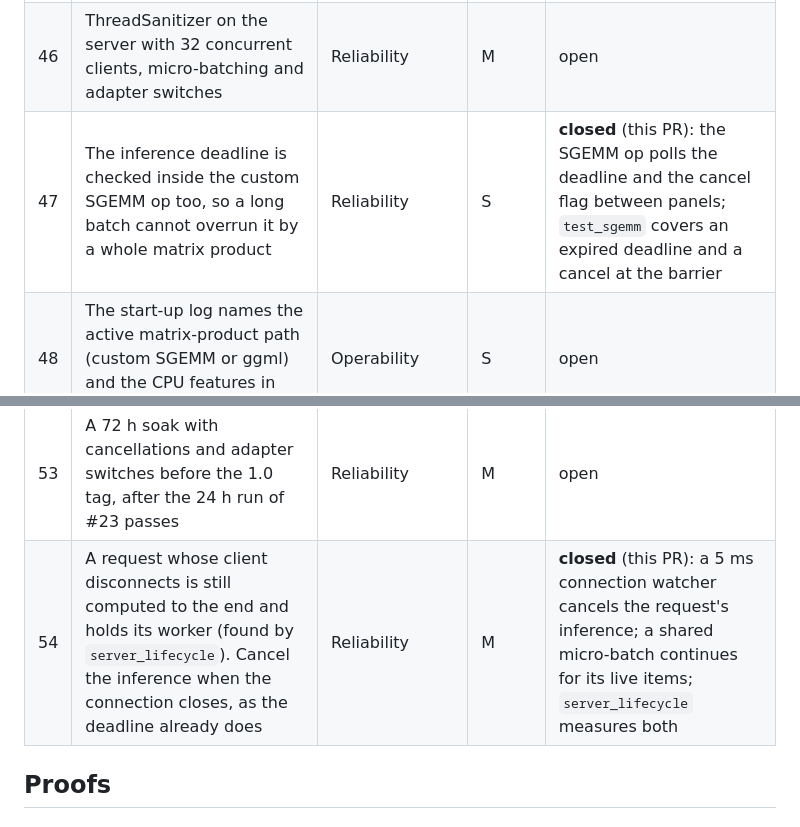
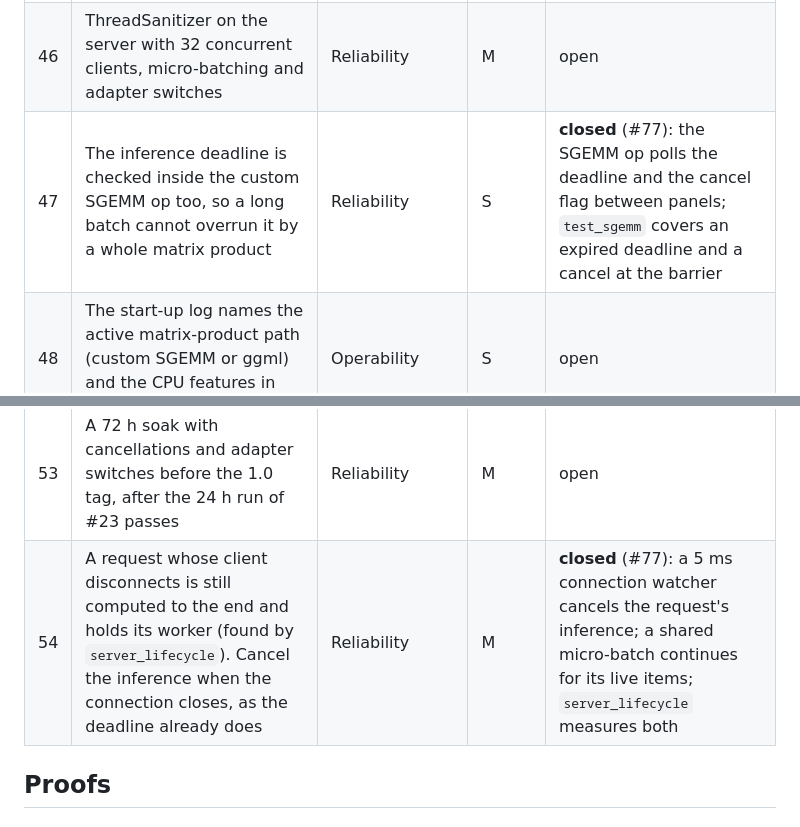
Before and after one commit to BEKO2210/statim, a Markdown page: docs/READINESS.md, 2 parts joined by grey strips. GitHub-like rendering.

Commit message:
READINESS: P1 #47 and #54 closed by #77
Co-Authored-By: Claude Opus 5.5 <noreply@anthropic.com>
Claude-Session: https://claude.ai/code/session_01NsPaP5HFBxMhnbM5QryeAX

```diff
--- a/docs/READINESS.md
+++ b/docs/READINESS.md
@@ -126,14 +126,14 @@ no aligned vector loads, the scratch buffers are per thread).
 |---|---|---|---|---|
 | 45 | GGUF preflight, ggml and the mmap open the model path separately; a file swapped between them skips the preflight. Open once and check the same file (descriptor, or device, inode and size) | Security | M | **closed** (#70): one `MappedFile` per load; `test_gguf_preflight` covers a rename over the mapped path, directories, FIFOs and empty files |
 | 46 | ThreadSanitizer on the server with 32 concurrent clients, micro-batching and adapter switches | Reliability | M | open |
-| 47 | The inference deadline is checked inside the custom SGEMM op too, so a long batch cannot overrun it by a whole matrix product | Reliability | S | **closed** (this PR): the SGEMM op polls the deadline and the cancel flag between panels; `test_sgemm` covers an expired deadline and a cancel at the barrier |
+| 47 | The inference deadline is checked inside the custom SGEMM op too, so a long batch cannot overrun it by a whole matrix product | Reliability | S | **closed** (#77): the SGEMM op polls the deadline and the cancel flag between panels; `test_sgemm` covers an expired deadline and a cancel at the barrier |
 | 48 | The start-up log names the active matrix-product path (custom SGEMM or ggml) and the CPU features in use | Operability | S | open |
 | 49 | A native C++ ONNX Runtime benchmark next to the Python one, so the binding overhead is excluded by construction | Correctness | M | open |
 | 50 | Claim hygiene: the Hugging Face cards' q8_0 lines ("faster on CPU", "4x smaller") match the measurements (q8_0 is slower than f32 on AVX2, about 2.6x smaller); every speed claim names its hardware and protocol | Documentation | S | **closed** (#72): the cards compute the q8_0 size ratio from the files and state where q8_0 is slower (AVX2) and faster (ARM dotprod, CUDA); README corrected |
 | 51 | The paired evaluation files (`eval.json`, `eval-items.jsonl.gz`) and regenerated cards on Hugging Face, so third parties can run the paired comparison | Evaluation | S | open; at the 1.0 release |
 | 52 | GPU: parity on a self-hosted runner (the RTX 3070 on pop-os) for `main` and release tags only, never for fork pull requests; Vulkan on the belkis-home Intel iGPU; GPU cells in the perf gate; ONNX Runtime CUDA and TensorRT in the comparison | Platform | L | open |
 | 53 | A 72 h soak with cancellations and adapter switches before the 1.0 tag, after the 24 h run of #23 passes | Reliability | M | open |
-| 54 | A request whose client disconnects is still computed to the end and holds its worker (found by `server_lifecycle`). Cancel the inference when the connection closes, as the deadline already does | Reliability | M | **closed** (this PR): a 5 ms connection watcher cancels the request's inference; a shared micro-batch continues for its live items; `server_lifecycle` measures both |
+| 54 | A request whose client disconnects is still computed to the end and holds its worker (found by `server_lifecycle`). Cancel the inference when the connection closes, as the deadline already does | Reliability | M | **closed** (#77): a 5 ms connection watcher cancels the request's inference; a shared micro-batch continues for its live items; `server_lifecycle` measures both |
 
 ## Proofs
 
```
